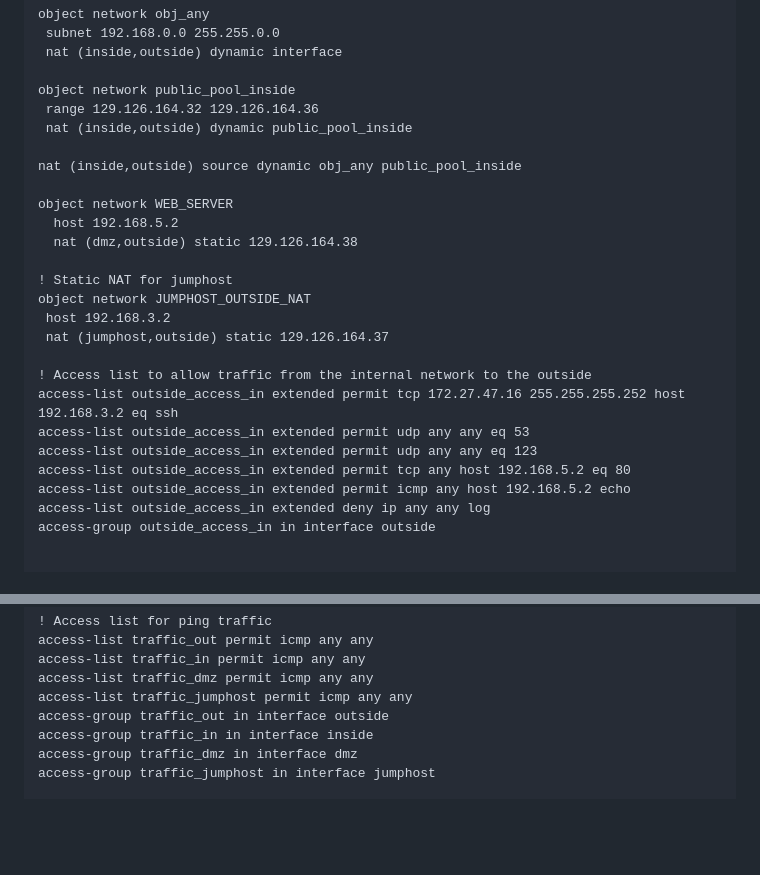
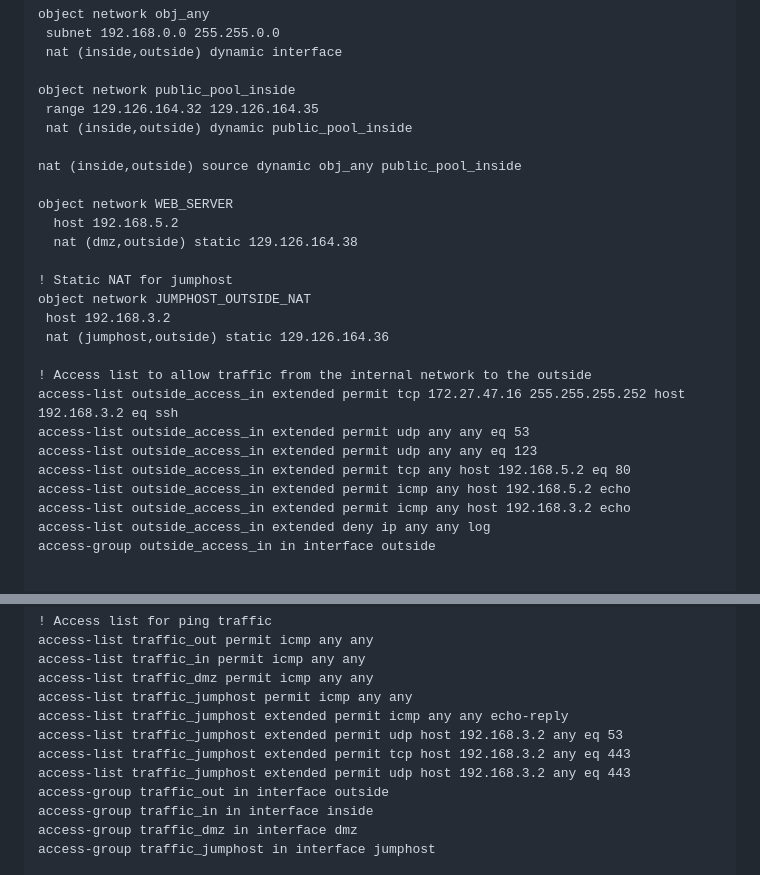
Before and after one commit to AlexanderLJX/SecureEnterpriseLAN-ICT2217, a Markdown page: configuration.md, 2 parts joined by grey strips. GitHub-like rendering; blank space fills up the shorter version.

```diff
--- a/configuration.md
+++ b/configuration.md
@@ -341,7 +341,7 @@ object network obj_any
  nat (inside,outside) dynamic interface
 
 object network public_pool_inside
- range 129.126.164.32 129.126.164.36
+ range 129.126.164.32 129.126.164.35
  nat (inside,outside) dynamic public_pool_inside
 
 nat (inside,outside) source dynamic obj_any public_pool_inside
@@ -353,7 +353,7 @@ object network WEB_SERVER
 ! Static NAT for jumphost
 object network JUMPHOST_OUTSIDE_NAT
  host 192.168.3.2
- nat (jumphost,outside) static 129.126.164.37
+ nat (jumphost,outside) static 129.126.164.36
 
 ! Access list to allow traffic from the internal network to the outside
 access-list outside_access_in extended permit tcp 172.27.47.16 255.255.255.252 host 192.168.3.2 eq ssh
@@ -361,6 +361,7 @@ access-list outside_access_in extended permit udp any any eq 53
 access-list outside_access_in extended permit udp any any eq 123
 access-list outside_access_in extended permit tcp any host 192.168.5.2 eq 80
 access-list outside_access_in extended permit icmp any host 192.168.5.2 echo
+access-list outside_access_in extended permit icmp any host 192.168.3.2 echo
 access-list outside_access_in extended deny ip any any log
 access-group outside_access_in in interface outside
 
@@ -392,6 +393,10 @@ access-list traffic_out permit icmp any any
 access-list traffic_in permit icmp any any
 access-list traffic_dmz permit icmp any any
 access-list traffic_jumphost permit icmp any any
+access-list traffic_jumphost extended permit icmp any any echo-reply
+access-list traffic_jumphost extended permit udp host 192.168.3.2 any eq 53
+access-list traffic_jumphost extended permit tcp host 192.168.3.2 any eq 443
+access-list traffic_jumphost extended permit udp host 192.168.3.2 any eq 443
 access-group traffic_out in interface outside
 access-group traffic_in in interface inside
 access-group traffic_dmz in interface dmz
```
